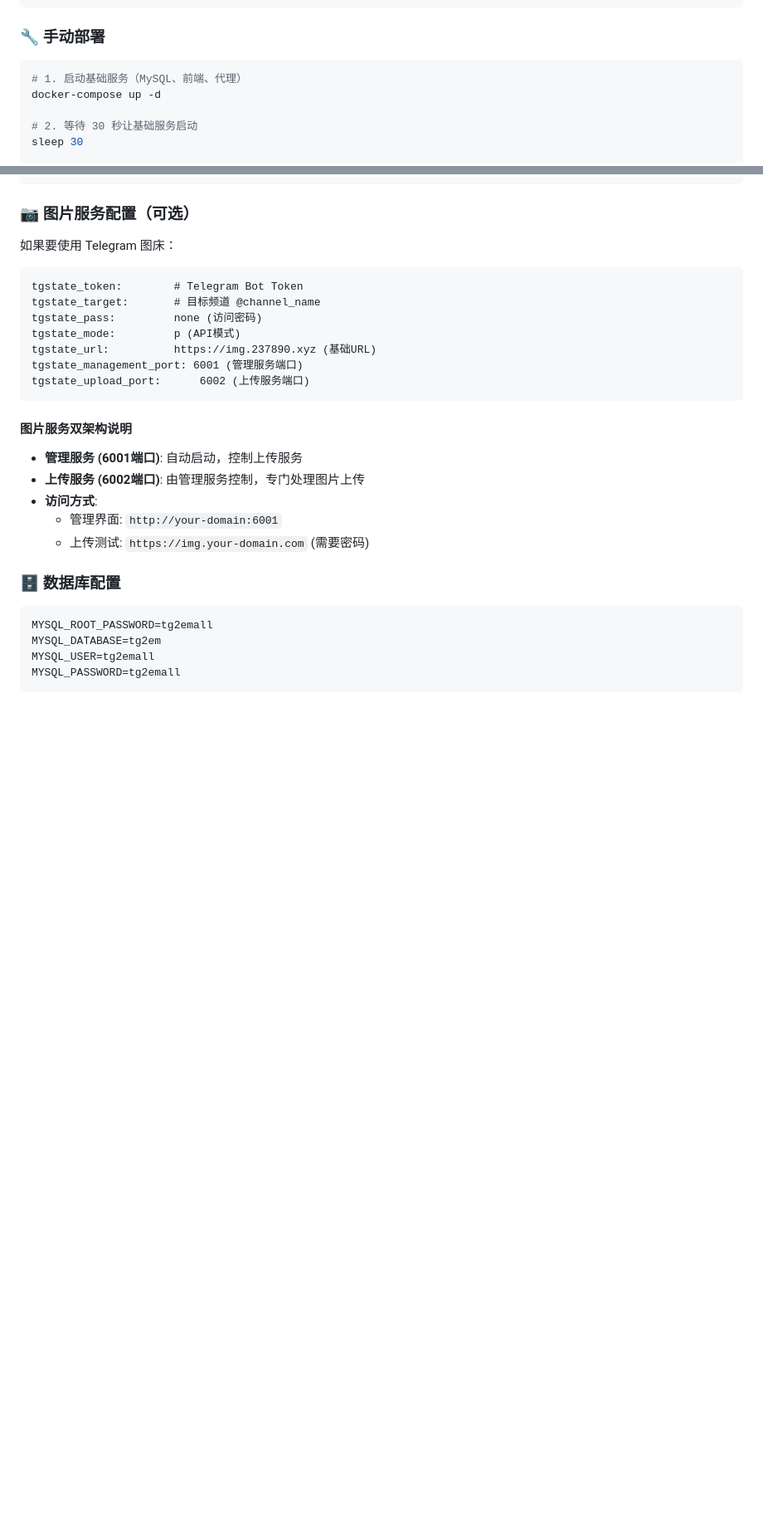
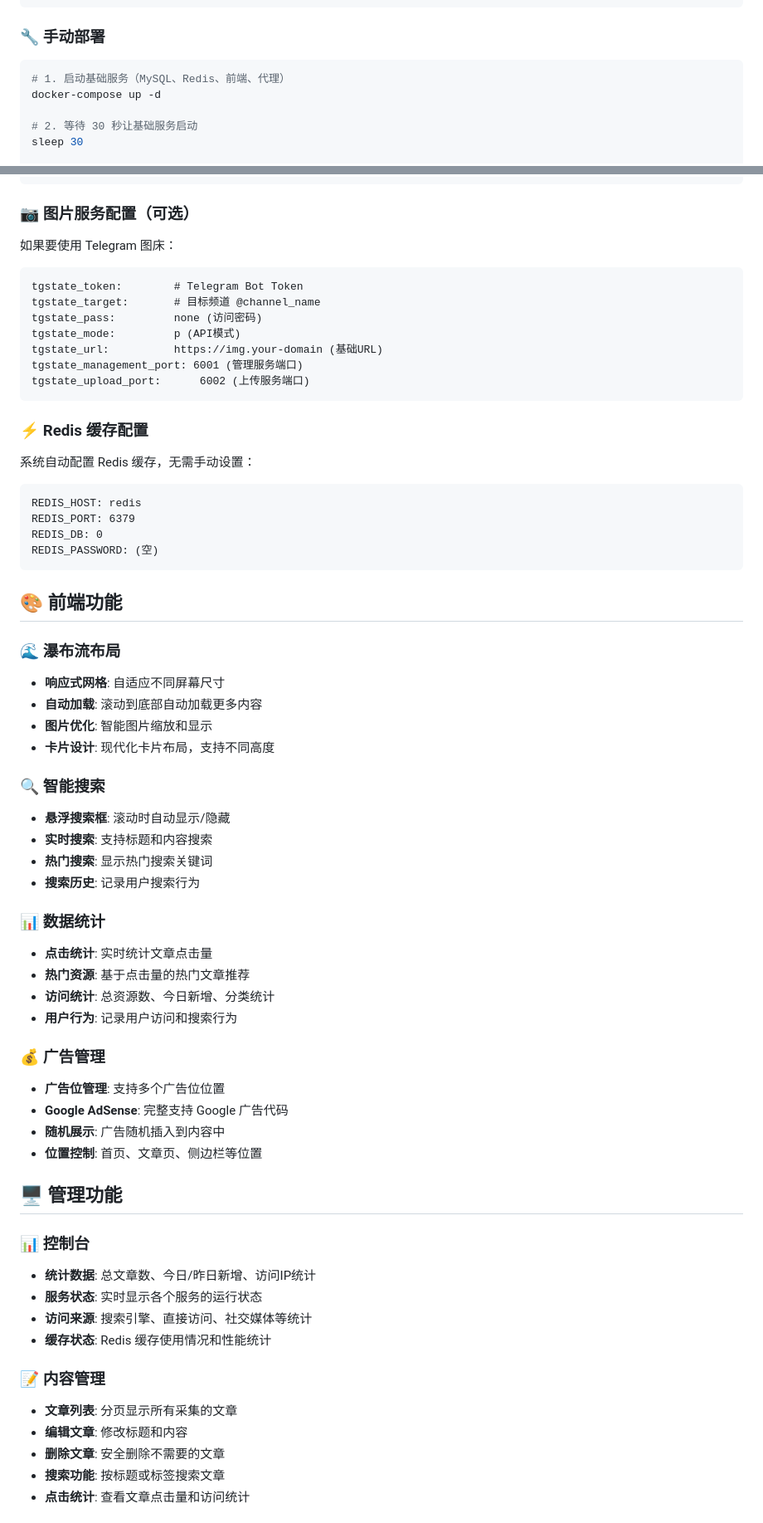
Before and after one commit to cecdat/tg2emall, a Markdown page: README.md, 2 parts joined by grey strips. Shown at 83% size. Rendered like a GitHub page; blank space fills up the shorter version.

````diff
--- a/README.md
+++ b/README.md
@@ -68,7 +76,7 @@ chmod +x deploy.sh
 
 ### 🔧 **手动部署**
 ```bash
-# 1. 启动基础服务（MySQL、前端、代理）
+# 1. 启动基础服务（MySQL、Redis、前端、代理）
 docker-compose up -d
 
 # 2. 等待 30 秒让基础服务启动
@@ -119,22 +126,59 @@ tgstate_token:        # Telegram Bot Token
 tgstate_target:       # 目标频道 @channel_name
 tgstate_pass:         none (访问密码)
 tgstate_mode:         p (API模式)
-tgstate_url:          https://img.237890.xyz (基础URL)
+tgstate_url:          https://img.your-domain (基础URL)
 tgstate_management_port: 6001 (管理服务端口)
 tgstate_upload_port:      6002 (上传服务端口)
 ```
 
-#### **图片服务双架构说明**
-- **管理服务 (6001端口)**: 自动启动，控制上传服务
-- **上传服务 (6002端口)**: 由管理服务控制，专门处理图片上传
-- **访问方式**:
-  - 管理界面: `http://your-domain:6001`
-  - 上传测试: `https://img.your-domain.com` (需要密码)
+### ⚡ **Redis 缓存配置**
+系统自动配置 Redis 缓存，无需手动设置：
 
-### 🗄️ **数据库配置**
-```bash
-MYSQL_ROOT_PASSWORD=tg2emall
-MYSQL_DATABASE=tg2em
-MYSQL_USER=tg2emall
-MYSQL_PASSWORD=tg2emall
 ```
+REDIS_HOST: redis
+REDIS_PORT: 6379
+REDIS_DB: 0
+REDIS_PASSWORD: (空)
+```
+
+## 🎨 前端功能
+
+### 🌊 **瀑布流布局**
+- **响应式网格**: 自适应不同屏幕尺寸
+- **自动加载**: 滚动到底部自动加载更多内容
+- **图片优化**: 智能图片缩放和显示
+- **卡片设计**: 现代化卡片布局，支持不同高度
+
+### 🔍 **智能搜索**
+- **悬浮搜索框**: 滚动时自动显示/隐藏
+- **实时搜索**: 支持标题和内容搜索
+- **热门搜索**: 显示热门搜索关键词
+- **搜索历史**: 记录用户搜索行为
+
+### 📊 **数据统计**
+- **点击统计**: 实时统计文章点击量
+- **热门资源**: 基于点击量的热门文章推荐
+- **访问统计**: 总资源数、今日新增、分类统计
+- **用户行为**: 记录用户访问和搜索行为
+
+### 💰 **广告管理**
+- **广告位管理**: 支持多个广告位位置
+- **Google AdSense**: 完整支持 Google 广告代码
+- **随机展示**: 广告随机插入到内容中
+- **位置控制**: 首页、文章页、侧边栏等位置
+
+## 🖥️ 管理功能
+
+### 📊 **控制台**
+- **统计数据**: 总文章数、今日/昨日新增、访问IP统计
+- **服务状态**: 实时显示各个服务的运行状态
+- **访问来源**: 搜索引擎、直接访问、社交媒体等统计
+- **缓存状态**: Redis 缓存使用情况和性能统计
+
+### 📝 **内容管理**
+- **文章列表**: 分页显示所有采集的文章
+- **编辑文章**: 修改标题和内容
+- **删除文章**: 安全删除不需要的文章
+- **搜索功能**: 按标题或标签搜索文章
+- **点击统计**: 查看文章点击量和访问统计
+
````
Also changed, not shown: other parts of README.md (+112 -94 lines).
